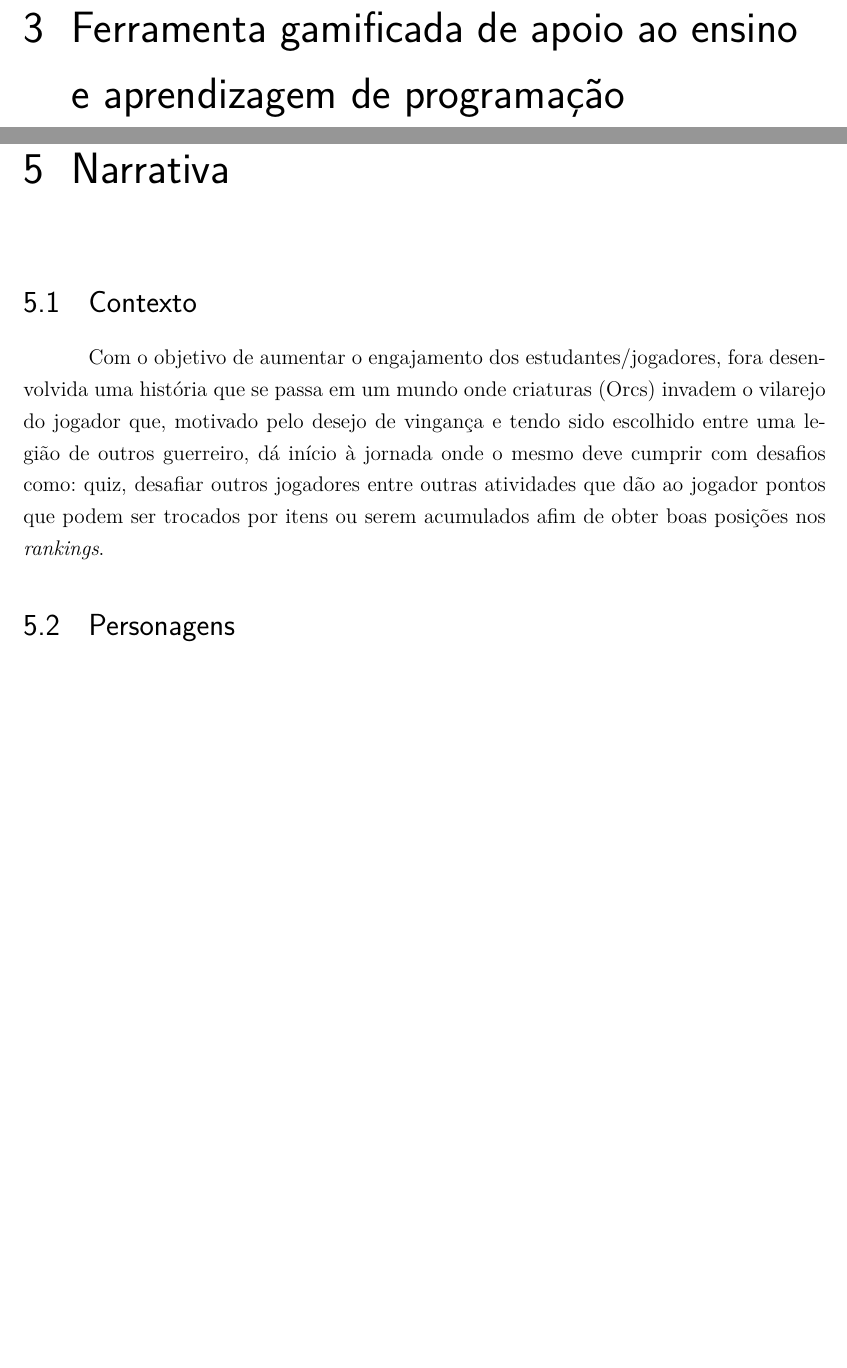
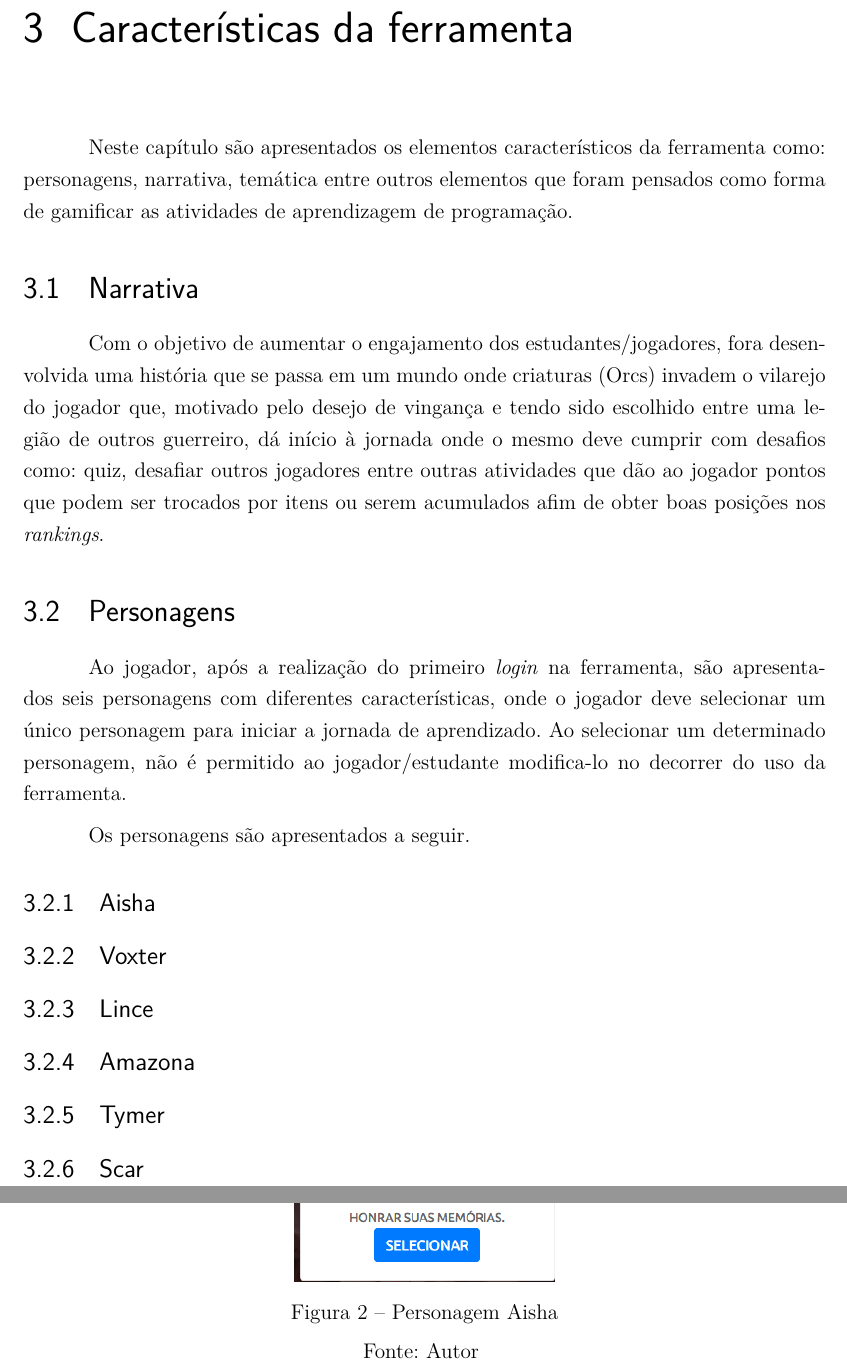
Before and after one commit to Eduardojvr/tcc2Escrita, a LaTeX thesis (tcc.tex, which reads editaveis/elementosdotexto.tex): two parts of pages 19 and 22 of 31 before the commit and two parts of pages 20 and 21 of 35 after it, joined at a grey line, cut at the place of the change, the shorter picture padded with empty space. Compiled offline with pdfLaTeX.

Commit message:
Adiciona personagens

```diff
--- a/editaveis/elementosdotexto.tex
+++ b/editaveis/elementosdotexto.tex
@@ -47,4 +47,33 @@ na figura \ref{figura1} \cite{sistemadebancos}.
 
 
 
-\chapter{Ferramenta gamificada de apoio ao ensino e aprendizagem de programação}
+\chapter{Características da ferramenta}
+
+Neste capítulo são apresentados os elementos característicos da ferramenta como: personagens, narrativa, temática entre outros
+elementos que foram pensados como forma de gamificar as atividades de aprendizagem de programação.
+
+\section{Narrativa}
+
+Com o objetivo de aumentar o engajamento dos estudantes/jogadores, fora desenvolvida uma história que se passa em um mundo
+onde criaturas (Orcs) invadem o vilarejo do jogador que, motivado pelo desejo de vingança e tendo sido escolhido entre uma legião
+de outros guerreiro, dá início à jornada onde o mesmo deve cumprir com desafios como: quiz, desafiar outros jogadores entre outras
+atividades que dão ao jogador pontos que podem ser trocados por itens ou serem acumulados afim de obter boas posições nos \textit{rankings}.
+
+\section{Personagens}
+
+Ao jogador, após a realização do primeiro \textit{login} na ferramenta, são apresentados seis personagens com diferentes características, onde o jogador
+deve selecionar um único personagem para iniciar a jornada de aprendizado. Ao selecionar um determinado personagem, não é permitido ao jogador/estudante
+modifica-lo no decorrer do uso da ferramenta.
+
+Os personagens são apresentados a seguir.
+
+\subsection{Aisha}
+\begin{figure}[h]
+	\centering
+	\includegraphics[keepaspectratio=true,scale=0.5]{figuras/aisha.png}
+	\caption{Personagem Aisha}
+	Fonte: Autor
+	\label{aisha}
+\end{figure}
+
+\subsection{Voxter}
@@ -50,0 +88 @@ na figura \ref{figura1} \cite{sistemadebancos}.
+\subsection{Lince}
@@ -50,0 +97 @@ na figura \ref{figura1} \cite{sistemadebancos}.
+\subsection{Amazona}
@@ -50,0 +106 @@ na figura \ref{figura1} \cite{sistemadebancos}.
+\subsection{Tymer}
@@ -50,0 +115 @@ na figura \ref{figura1} \cite{sistemadebancos}.
+\subsection{Scar}
@@ -69,15 +141,3 @@ na figura \ref{figura1} \cite{sistemadebancos}.
 	Fonte: Autor
 	\label{figura3}
 \end{figure}
-
-
-\chapter{Narrativa}
-
-\section{Contexto}
-
-Com o objetivo de aumentar o engajamento dos estudantes/jogadores, fora desenvolvida uma história que se passa em um mundo
-onde criaturas (Orcs) invadem o vilarejo do jogador que, motivado pelo desejo de vingança e tendo sido escolhido entre uma legião
-de outros guerreiro, dá início à jornada onde o mesmo deve cumprir com desafios como: quiz, desafiar outros jogadores entre outras
-atividades que dão ao jogador pontos que podem ser trocados por itens ou serem acumulados afim de obter boas posições nos \textit{rankings}.
-
-\section{Personagens}
```
Also changed, not shown: tcc.out.ps, tcc.pdf, editaveis/elementosdotexto.tex (39 more changed lines), 11 other files.
